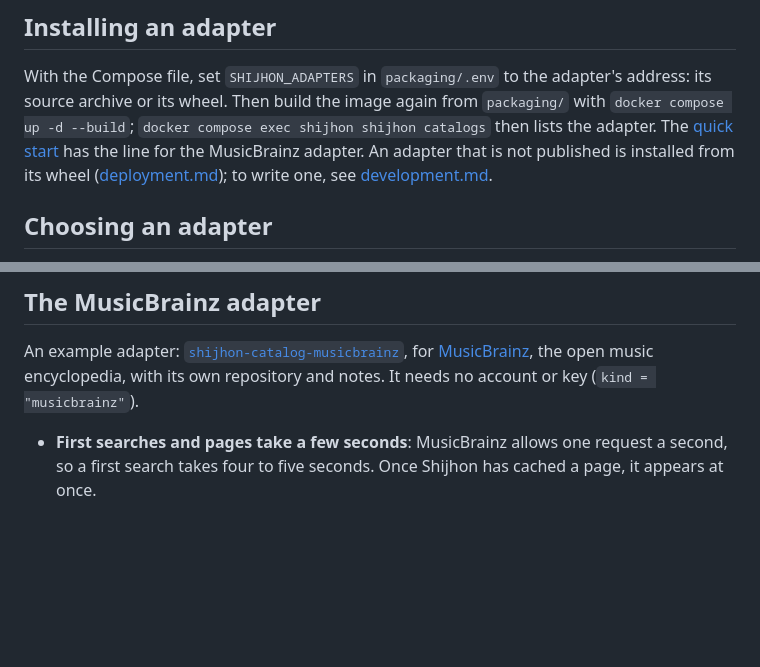
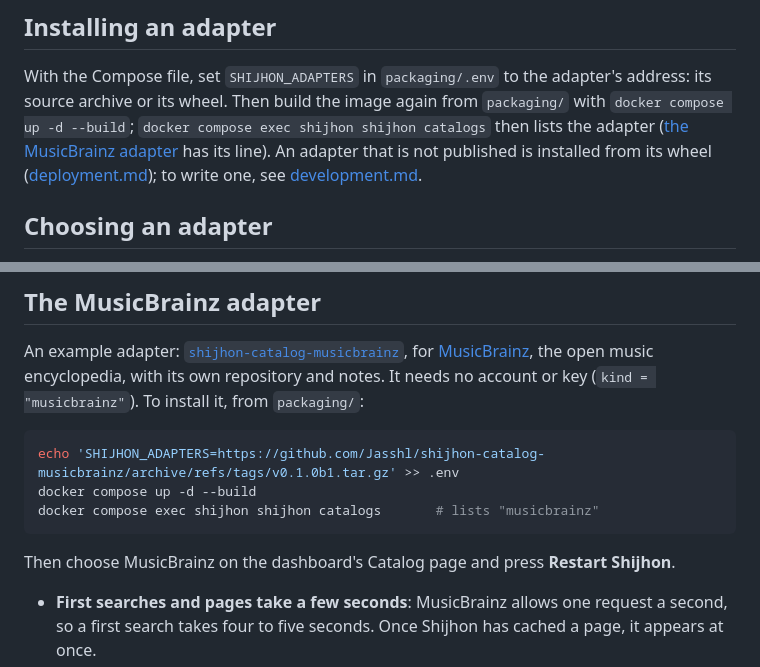
Before and after one commit to Jasshl/shijhon, a Markdown page: docs/catalogs.md, 2 parts joined by grey strips. GitHub-like rendering; blank space fills up the shorter version.

````diff
--- a/docs/catalogs.md
+++ b/docs/catalogs.md
@@ -10,8 +10,8 @@ that has a catalog. The default is none.
 With the Compose file, set `SHIJHON_ADAPTERS` in `packaging/.env` to the adapter's
 address: its source archive or its wheel. Then build the image again from `packaging/`
 with `docker compose up -d --build`; `docker compose exec shijhon shijhon catalogs` then
-lists the adapter. The [quick start](quick-start.md#what-to-add-next) has the line for the
-MusicBrainz adapter. An adapter that is not published is installed from its wheel
+lists the adapter ([the MusicBrainz adapter](#the-musicbrainz-adapter) has its line). An
+adapter that is not published is installed from its wheel
 ([deployment.md](deployment.md#catalog-adapters)); to write one, see
 [development.md](development.md#writing-a-catalog-adapter).
 
@@ -115,7 +115,15 @@ library for half a minute.
 An example adapter: [`shijhon-catalog-musicbrainz`](https://github.com/Jasshl/shijhon-catalog-musicbrainz),
 for [MusicBrainz](https://musicbrainz.org), the open music encyclopedia, with its own
 repository and notes. It needs no account or key
-(`kind = "musicbrainz"`).
+(`kind = "musicbrainz"`). To install it, from `packaging/`:
+
+```sh
+echo 'SHIJHON_ADAPTERS=https://github.com/Jasshl/shijhon-catalog-musicbrainz/archive/refs/tags/v0.1.0b1.tar.gz' >> .env
+docker compose up -d --build
+docker compose exec shijhon shijhon catalogs       # lists "musicbrainz"
+```
+
+Then choose MusicBrainz on the dashboard's Catalog page and press **Restart Shijhon**.
 
 - **First searches and pages take a few seconds**: MusicBrainz allows one request a
   second, so a first search takes four to five seconds. Once Shijhon has cached a page, it
````
Also changed, not shown: README.md (+3 -3 lines), docs/quick-start.md (+7 -14 lines).
